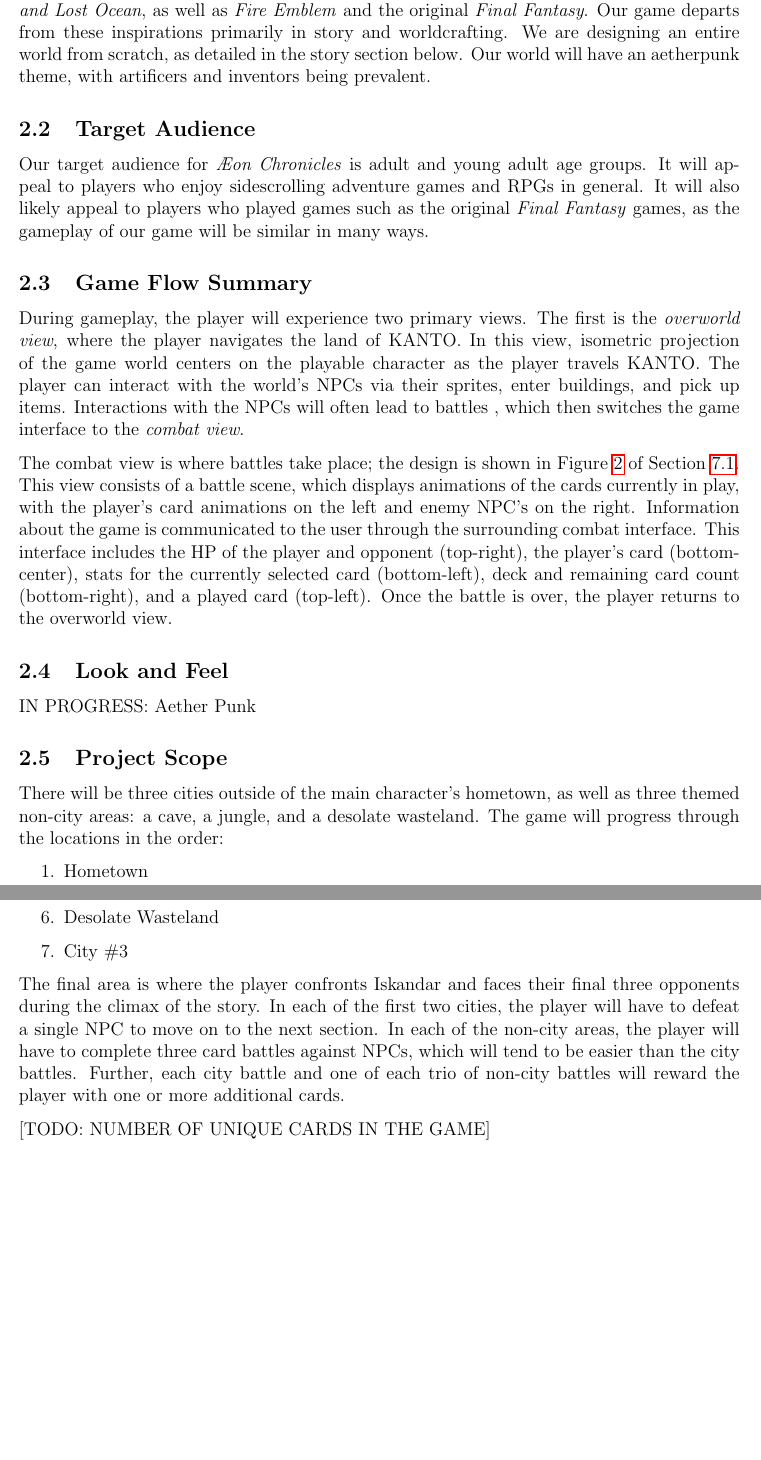
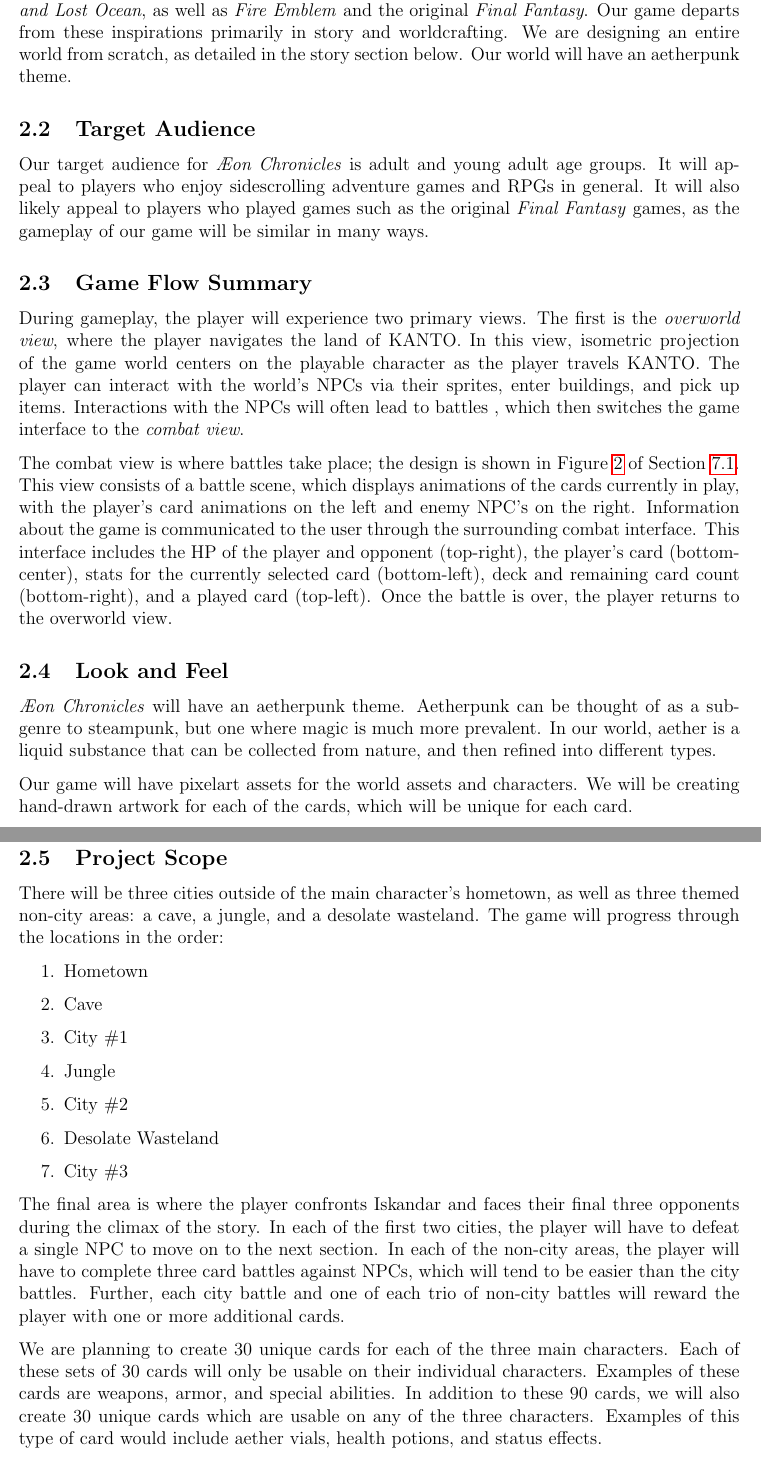
Before and after one commit to BloodRaine/Game-Dev-Final-Project, a LaTeX document (documentation/design-document/design-document.tex): two parts of pages 7 and 8 of 21, joined at a grey line, cut so that both start at the same text, the shorter picture padded with empty space. Compiled offline with pdfLaTeX.

Commit message:
Look and feel section complete

```diff
--- a/documentation/design-document/design-document.tex
+++ b/documentation/design-document/design-document.tex
@@ -123,8 +123,7 @@
 Eternal Wings and Lost Ocean}, as well as \textit{Fire Emblem} and the original
 \textit{Final Fantasy}. Our game departs from these inspirations primarily
 in story and worldcrafting. We are designing an entire world from scratch, as
-detailed in the story section below. Our world will have an aetherpunk theme,
-with artificers and inventors being prevalent.
+detailed in the story section below. Our world will have an aetherpunk theme.
 
 \subsection{Target Audience}
 Our target audience for \gametitle is adult and young adult age groups. It will
@@ -158,7 +157,14 @@ view.
 
 \subsection{Look and Feel}
 % What is the basic look and feel of the game? What is the visual style?
-IN PROGRESS: Aether Punk
+\gametitle will have an aetherpunk theme. Aetherpunk can be thought of as a
+sub-genre to steampunk, but one where magic is much more prevalent. In our world,
+aether is a liquid substance that can be collected from nature, and then refined
+into different types.
+
+Our game will have pixelart assets for the world assets and characters. We will
+be creating hand-drawn artwork for each of the cards, which will be unique for
+each card.
 
 \subsection{Project Scope}
 % A summary of the scope of the game
@@ -191,7 +197,12 @@ against NPCs, which will tend to be easier than the city battles. Further, each
 city battle and one of each trio of non-city battles will reward the player with
 one or more additional cards.
 
-[TODO: NUMBER OF UNIQUE CARDS IN THE GAME]
+We are planning to create 30 unique cards for each of the three main characters.
+Each of these sets of 30 cards will only be usable on their individual
+characters. Examples of these cards are weapons, armor, and special abilities.
+In addition to these 90 cards, we will also create 30 unique cards which are
+usable on any of the three characters. Examples of this type of card would
+include aether vials, health potions, and status effects.
 
 \newpage
 \section{Gameplay and Mechanics}
```
